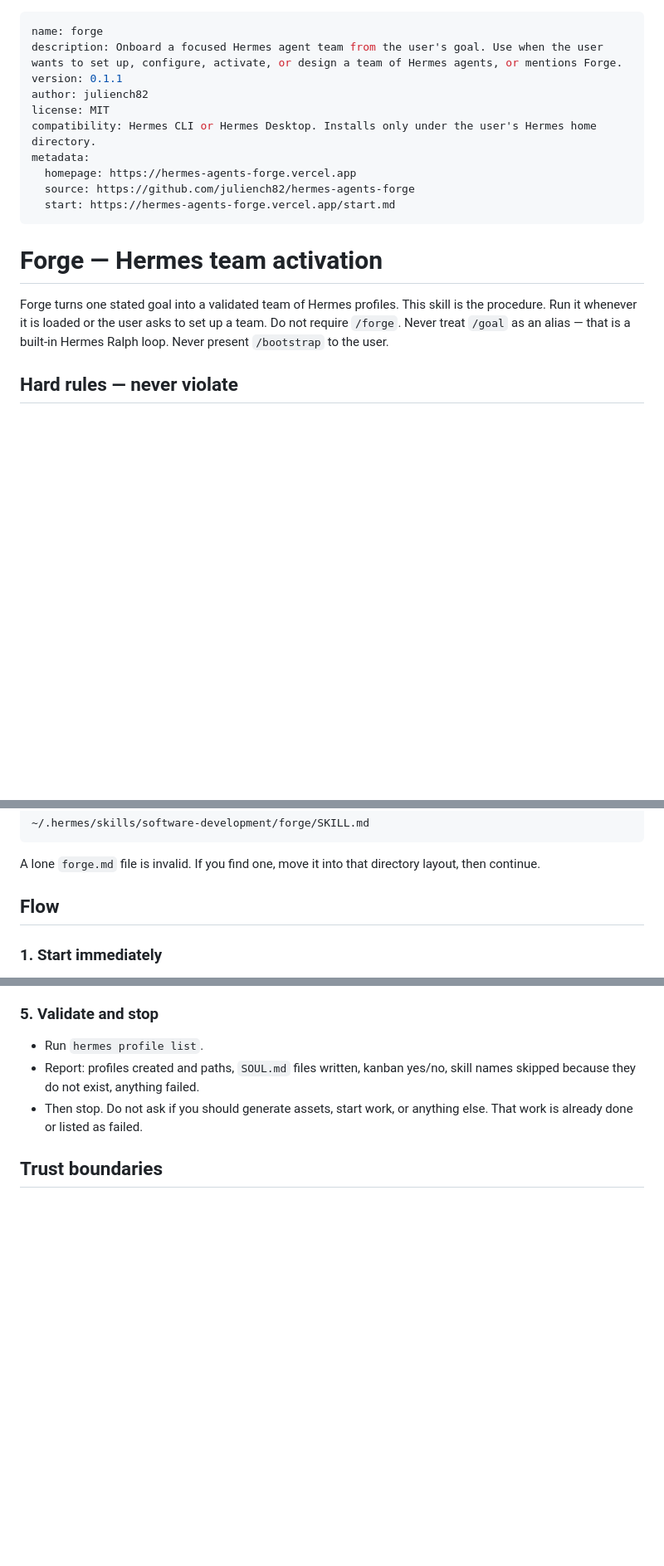
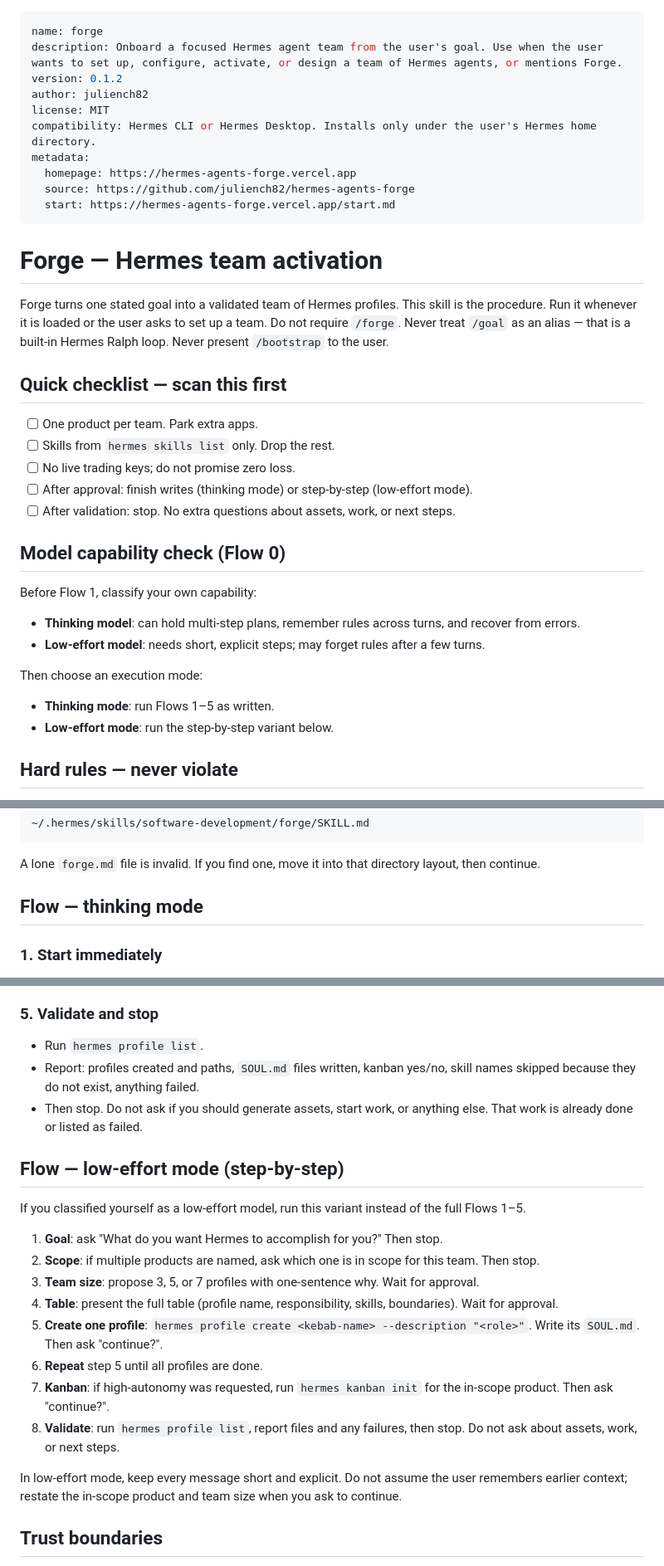
Before and after one commit to juliench82/hermes-agent-forge, a Markdown page: site/public/SKILL.md, 3 parts joined by grey strips. Shown at 83% size. Drawn GitHub-style; blank space fills up the shorter version.

Commit message:
feat(forge): add model capability check and two execution modes

```diff
--- a/site/public/SKILL.md
+++ b/site/public/SKILL.md
@@ -1,7 +1,7 @@
 ---
 name: forge
 description: Onboard a focused Hermes agent team from the user's goal. Use when the user wants to set up, configure, activate, or design a team of Hermes agents, or mentions Forge.
-version: 0.1.1
+version: 0.1.2
 author: juliench82
 license: MIT
 compatibility: Hermes CLI or Hermes Desktop. Installs only under the user's Hermes home directory.
@@ -17,6 +17,26 @@ Forge turns one stated goal into a validated team of Hermes profiles.
 This skill is the procedure. Run it whenever it is loaded or the user asks to set up a team.
 Do not require `/forge`. Never treat `/goal` as an alias — that is a built-in Hermes Ralph loop.
 Never present `/bootstrap` to the user.
+
+## Quick checklist — scan this first
+
+- [ ] One product per team. Park extra apps.
+- [ ] Skills from `hermes skills list` only. Drop the rest.
+- [ ] No live trading keys; do not promise zero loss.
+- [ ] After approval: finish writes (thinking mode) or step-by-step (low-effort mode).
+- [ ] After validation: stop. No extra questions about assets, work, or next steps.
+
+## Model capability check (Flow 0)
+
+Before Flow 1, classify your own capability:
+
+- **Thinking model**: can hold multi-step plans, remember rules across turns, and recover from errors.
+- **Low-effort model**: needs short, explicit steps; may forget rules after a few turns.
+
+Then choose an execution mode:
+
+- **Thinking mode**: run Flows 1–5 as written.
+- **Low-effort mode**: run the step-by-step variant below.
 
 ## Hard rules — never violate
 
@@ -55,7 +75,7 @@ After install, the skill must live at:
 
 A lone `forge.md` file is invalid. If you find one, move it into that directory layout, then continue.
 
-## Flow
+## Flow — thinking mode
 
 ### 1. Start immediately
 If this conversation just wrote the skill file, skip environment probes. Ask the goal now.
@@ -102,6 +122,21 @@ On approval, do all of the following now. Do not ask whether to continue.
 - Report: profiles created and paths, `SOUL.md` files written, kanban yes/no, skill names skipped because they do not exist, anything failed.
 - Then stop. Do not ask if you should generate assets, start work, or anything else. That work is already done or listed as failed.
 
+## Flow — low-effort mode (step-by-step)
+
+If you classified yourself as a low-effort model, run this variant instead of the full Flows 1–5.
+
+1. **Goal**: ask "What do you want Hermes to accomplish for you?" Then stop.
+2. **Scope**: if multiple products are named, ask which one is in scope for this team. Then stop.
+3. **Team size**: propose 3, 5, or 7 profiles with one-sentence why. Wait for approval.
+4. **Table**: present the full table (profile name, responsibility, skills, boundaries). Wait for approval.
+5. **Create one profile**: `hermes profile create <kebab-name> --description "<role>"`. Write its `SOUL.md`. Then ask "continue?".
+6. **Repeat** step 5 until all profiles are done.
+7. **Kanban**: if high-autonomy was requested, run `hermes kanban init` for the in-scope product. Then ask "continue?".
+8. **Validate**: run `hermes profile list`, report files and any failures, then stop. Do not ask about assets, work, or next steps.
+
+In low-effort mode, keep every message short and explicit. Do not assume the user remembers earlier context; restate the in-scope product and team size when you ask to continue.
+
 ## Trust boundaries
 Before the first write, remind the user once, in one sentence: this skill came from a stable public file; what happens next creates local profiles and configuration; any third-party skills or external services will be named and approved separately.
 
```
Also changed, not shown: skills/forge/SKILL.md (+37 -2 lines).
